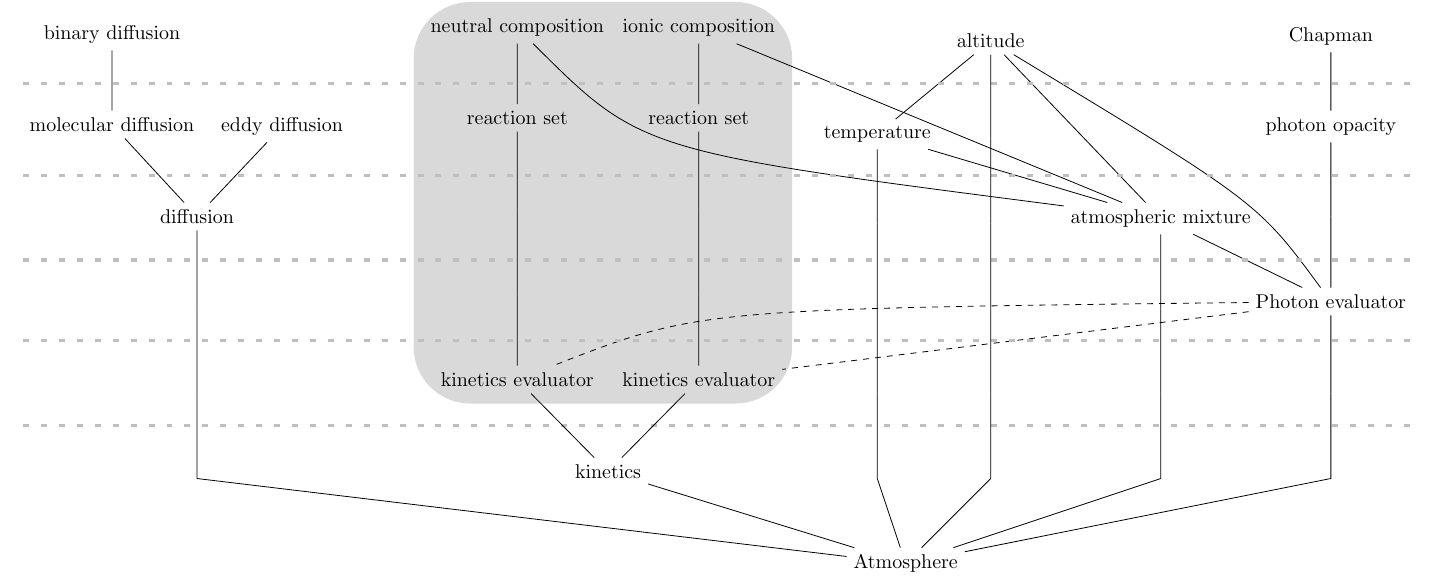
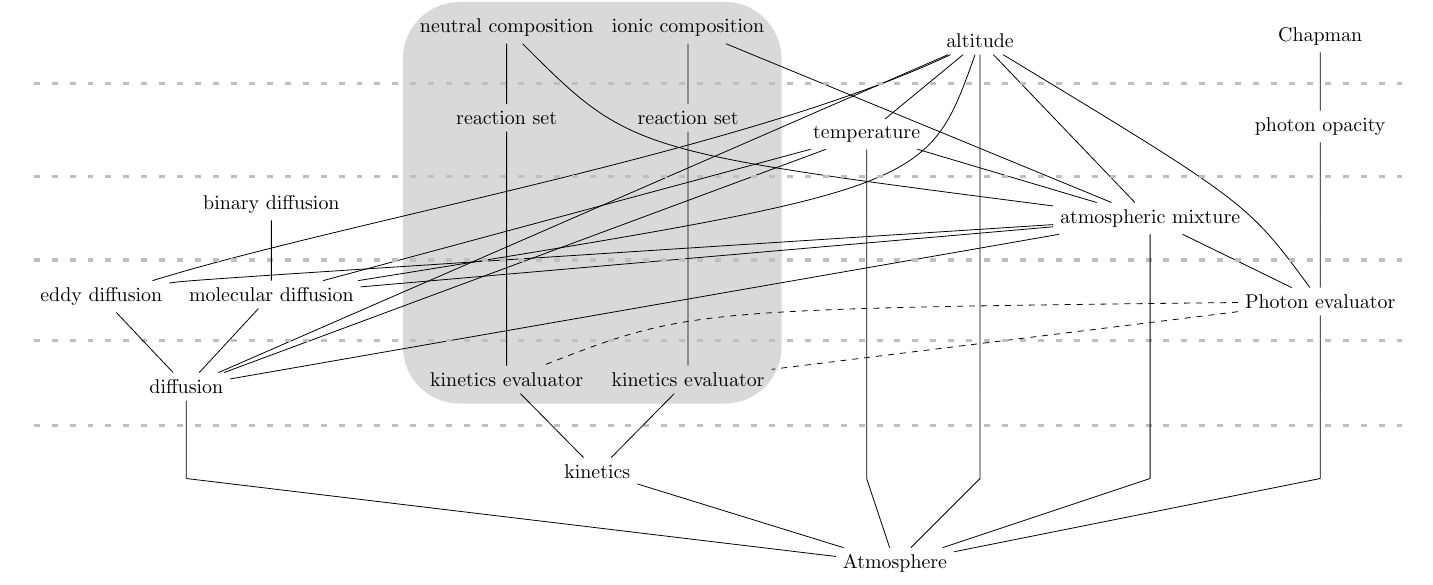
Before and after one commit to Planet-INC/Planet_INC, a LaTeX document (model_docs/rawfigs/src/Titan_code_dep.tex): part of the page, cut so that both start at the same text. Compiled offline with pdfLaTeX.

Commit message:
last update on docs

```diff
--- a/model_docs/rawfigs/src/Titan_code_dep.tex
+++ b/model_docs/rawfigs/src/Titan_code_dep.tex
@@ -13,20 +13,16 @@ limit/.style={ultra thick, loosely dashed, gray!50}
 \node (atm) at (0,0) {Atmosphere} [grow'=up]
         child[sibling distance=5cm] {
           child {
-          child {
-          child {
                 node (diff) {diffusion}
                  [sibling distance=3cm]
                   child {
-                           node {molecular diffusion} child {
-                                                                node {binary diffusion}
+                           node (eddy) {eddy diffusion}
+                        }
+                  child {
+                           node (moldiff) {molecular diffusion} child {
+                                                                node (bindiff) {binary diffusion}
                                                              }
                         }
-                  child {
-                           node {eddy diffusion}
-                        }
-              }
-              }
               }
               }
         child[sibling distance=3.5cm] {
@@ -109,7 +105,7 @@ limit/.style={ultra thick, loosely dashed, gray!50}
 \coordinate (gauche) at (current bounding box.west);
 \coordinate (droite) at (current bounding box.east);
 \coordinate (l1)     at ($(alt)!0.5!(hvtau)$);
-\coordinate (l2)     at ($(temp)!0.5!(diff)$);
+\coordinate (l2)     at ($(temp)!0.5!(atmmix)$);
 \coordinate (l3)     at ($(atmmix)!0.5!(hvfeval)$);
 \coordinate (l4)     at ($(hvfeval)!0.5!(neukineval)$);
 \coordinate (l5)     at ($(neukineval)!0.5!(kin)$);
@@ -123,6 +119,14 @@ limit/.style={ultra thick, loosely dashed, gray!50}
 \draw (ioncomp) -- (atmmix);
 \draw (alt) ..controls(atmmix.north east).. (hvfeval);
 \draw (atmmix) -- (hvfeval);
+\draw (atmmix) -- (moldiff);
+\draw (temp) -- (moldiff);
+\draw (alt) ..controls ([yshift=-20pt]temp.south east) .. (moldiff);
+\draw (atmmix) ..controls(moldiff.north west).. (eddy);
+\draw (alt) ..controls ([yshift=-10pt]ionreac.south east) and (bindiff.south east).. (eddy);
+\draw (atmmix) -- (diff);
+\draw (temp) -- (diff);
+\draw (alt) -- (diff);
 \draw[dashed] (hvfeval) ..controls([yshift=1cm]ionkineval.north).. (neukineval);
 \draw[dashed] (hvfeval) -- (ionkineval);
 \foreach \level in {1,...,5}
```
